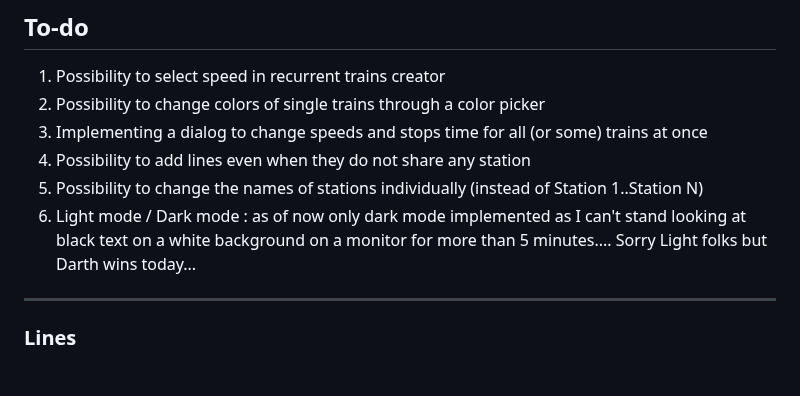
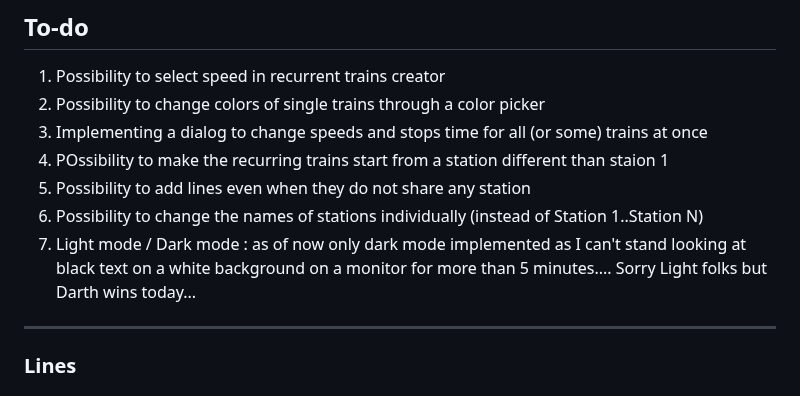
Before and after one commit to CondensedChaos/condensedchaos.github.io, a Markdown page: README.md, the part around the change. GitHub-like rendering.

```diff
--- a/README.md
+++ b/README.md
@@ -45,9 +45,10 @@ If you wanna know more watch this [video](https://www.youtube.com/watch?v=EWVRqh
 1) Possibility to select speed in recurrent trains creator
 2) Possibility to change colors of single trains through a color picker
 3) Implementing a dialog to change speeds and stops time for all (or some) trains at once
-4) Possibility to add lines even when they do not share any station
-5) Possibility to change the names of stations individually (instead of Station 1..Station N)
-6) Light mode / Dark mode : as of now only dark mode implemented as I can't stand looking at black text on a white background on a monitor for more than 5 minutes.... Sorry Light folks but Darth wins today...
+4) POssibility to make the recurring trains start from a station different than staion 1
+5) Possibility to add lines even when they do not share any station
+6) Possibility to change the names of stations individually (instead of Station 1..Station N)
+7) Light mode / Dark mode : as of now only dark mode implemented as I can't stand looking at black text on a white background on a monitor for more than 5 minutes.... Sorry Light folks but Darth wins today...
 
 ---
 
```
